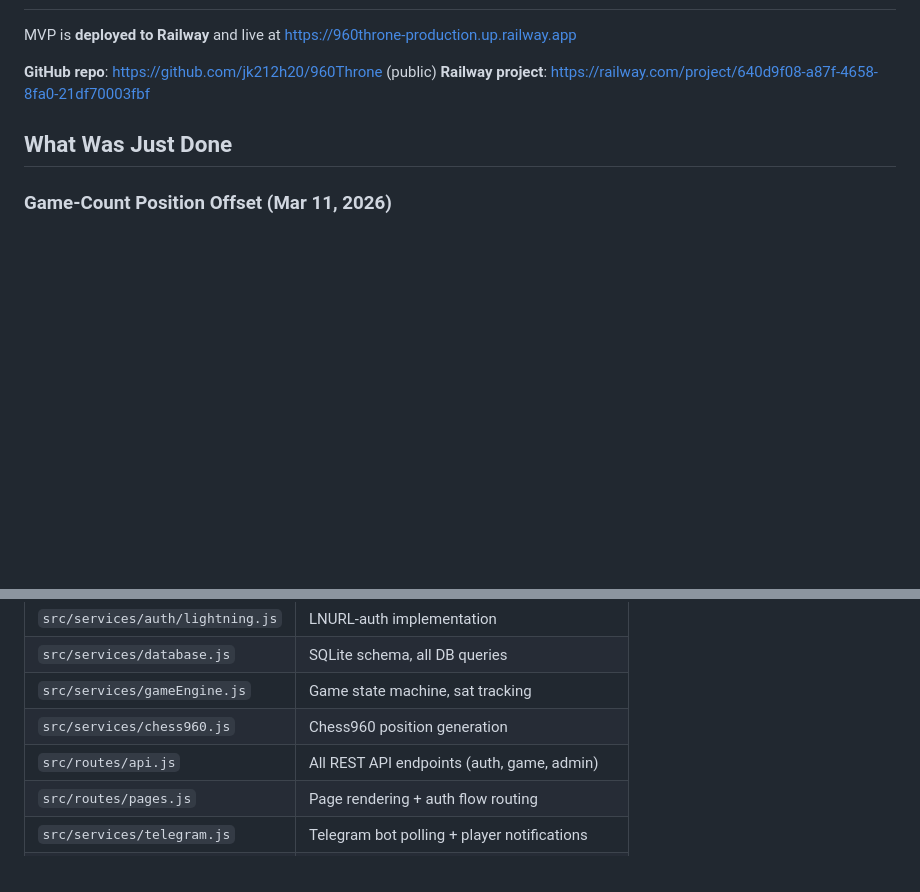
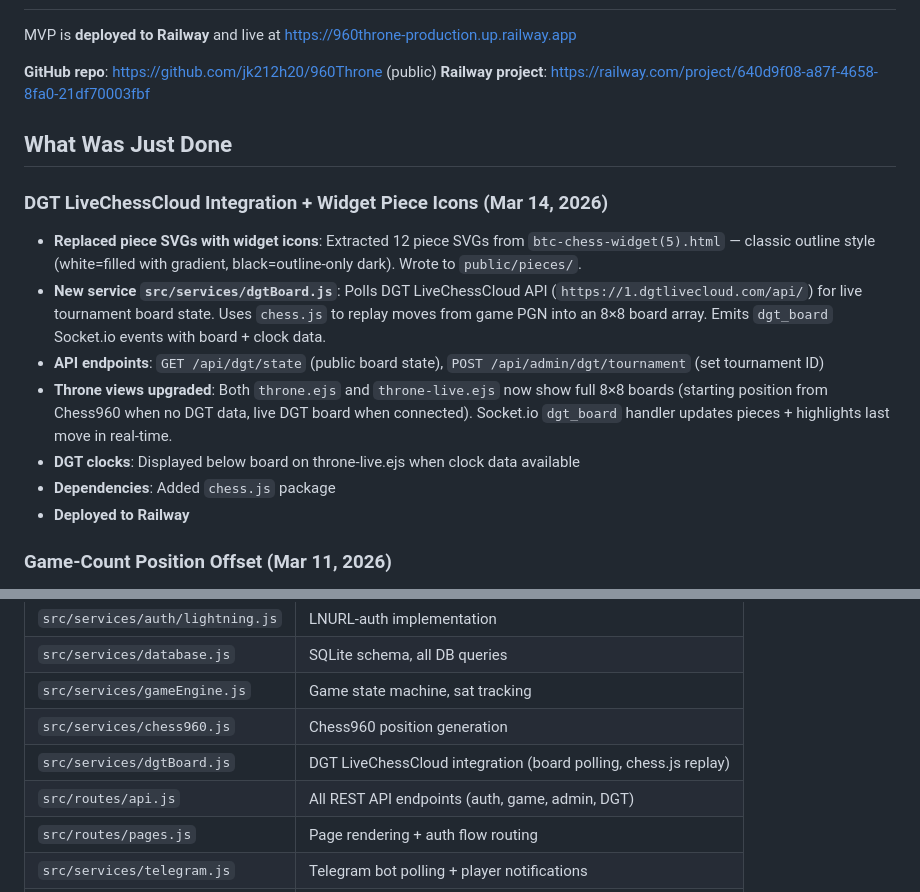
Before and after one commit to jk212h20/960Throne, a Markdown page: memory-bank/activeContext.md, 2 parts joined by grey strips. GitHub-like rendering; blank space fills up the shorter version.

Commit message:
Update memory bank with DGT integration docs

```diff
--- a/memory-bank/activeContext.md
+++ b/memory-bank/activeContext.md
@@ -7,6 +7,15 @@ MVP is **deployed to Railway** and live at https://960throne-production.up.railw
 **Railway project**: https://railway.com/project/640d9f08-a87f-4658-8fa0-21df70003fbf
 
 ## What Was Just Done
+### DGT LiveChessCloud Integration + Widget Piece Icons (Mar 14, 2026)
+- **Replaced piece SVGs with widget icons**: Extracted 12 piece SVGs from `btc-chess-widget(5).html` — classic outline style (white=filled with gradient, black=outline-only dark). Wrote to `public/pieces/`.
+- **New service `src/services/dgtBoard.js`**: Polls DGT LiveChessCloud API (`https://1.dgtlivecloud.com/api/`) for live tournament board state. Uses `chess.js` to replay moves from game PGN into an 8×8 board array. Emits `dgt_board` Socket.io events with board + clock data.
+- **API endpoints**: `GET /api/dgt/state` (public board state), `POST /api/admin/dgt/tournament` (set tournament ID)
+- **Throne views upgraded**: Both `throne.ejs` and `throne-live.ejs` now show full 8×8 boards (starting position from Chess960 when no DGT data, live DGT board when connected). Socket.io `dgt_board` handler updates pieces + highlights last move in real-time.
+- **DGT clocks**: Displayed below board on throne-live.ejs when clock data available
+- **Dependencies**: Added `chess.js` package
+- **Deployed to Railway**
+
 ### Game-Count Position Offset (Mar 11, 2026)
 - **Problem**: Multiple games within the same Bitcoin block got the same Chess960 position
 - **Fix**: `fetchBitcoinPosition()` now tracks `_gameCountInBlock` — each call offsets the base position by `(basePosition + gameCount) % 960`. Counter resets when block hash changes.
@@ -105,7 +114,8 @@ MVP is **deployed to Railway** and live at https://960throne-production.up.railw
 | `src/services/database.js` | SQLite schema, all DB queries |
 | `src/services/gameEngine.js` | Game state machine, sat tracking |
 | `src/services/chess960.js` | Chess960 position generation |
-| `src/routes/api.js` | All REST API endpoints (auth, game, admin) |
+| `src/services/dgtBoard.js` | DGT LiveChessCloud integration (board polling, chess.js replay) |
+| `src/routes/api.js` | All REST API endpoints (auth, game, admin, DGT) |
 | `src/routes/pages.js` | Page rendering + auth flow routing |
 | `src/services/telegram.js` | Telegram bot polling + player notifications |
 | `src/views/timeline.ejs` | Event timeline page |
```
